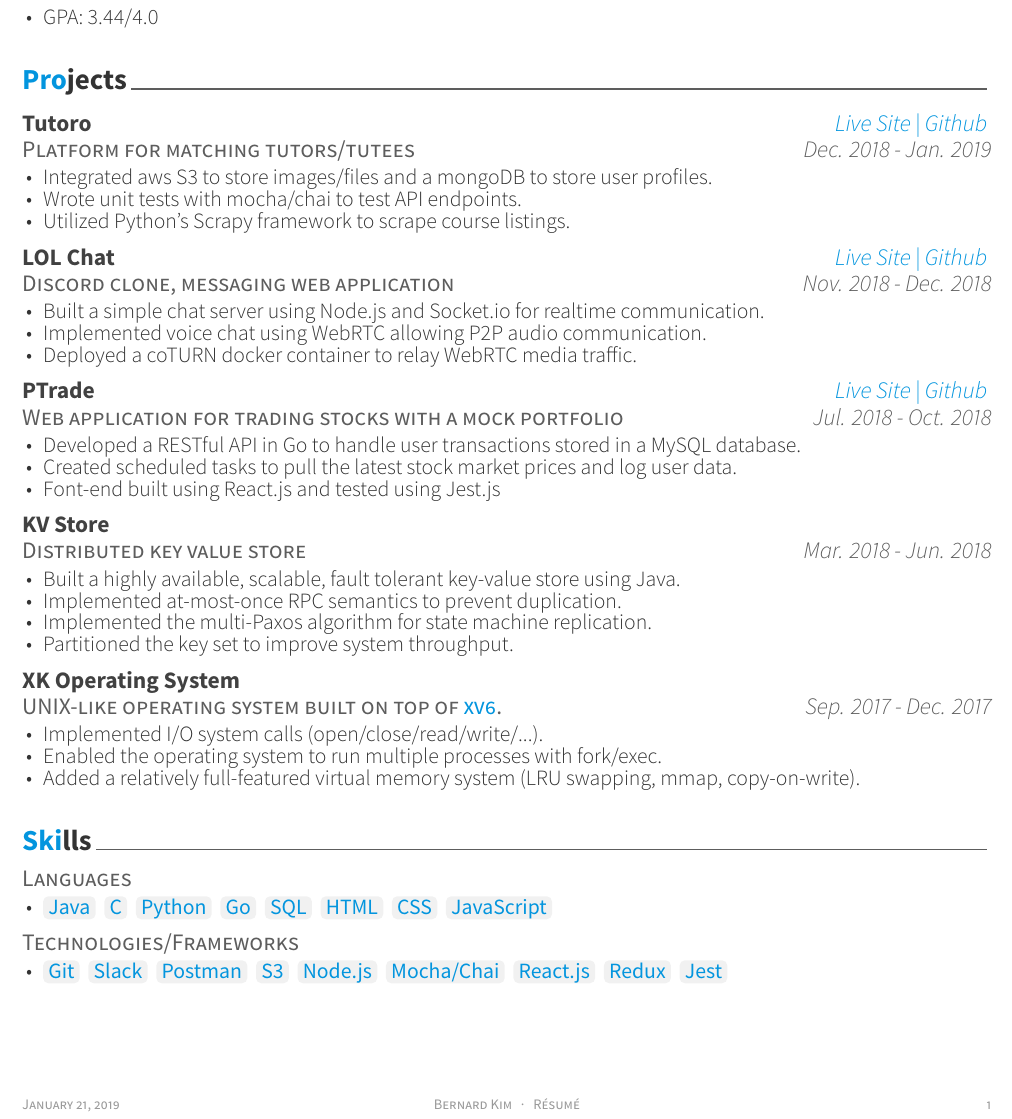
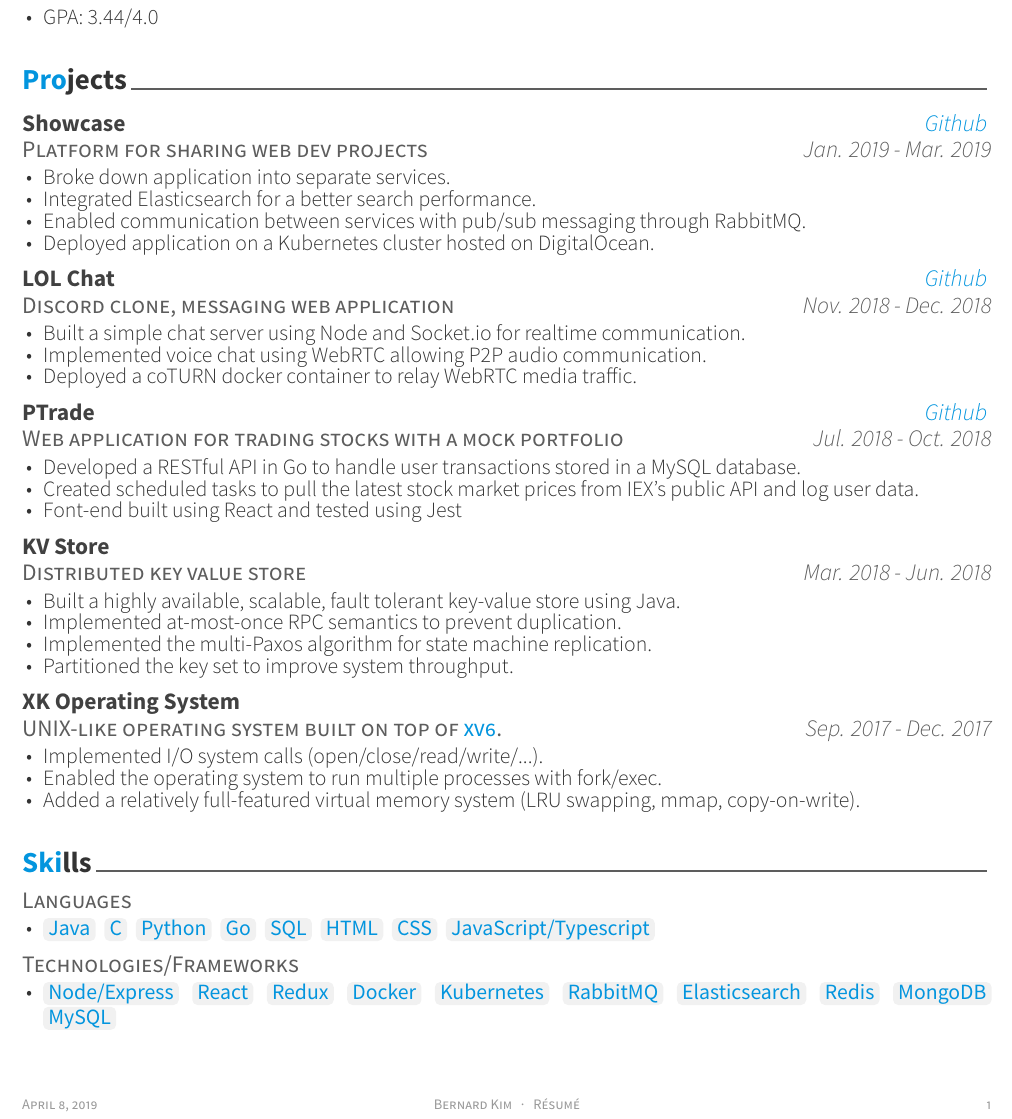
Before and after one commit to bernardjkim/CV, a LaTeX CV (examples/resume.tex, which reads examples/resume/projects.tex): part of the page, cut so that both start at the same text. The pictures show the PDF file examples/resume.pdf that the author committed with the source.

Commit message:
added showcase to projects

```diff
--- a/examples/resume/projects.tex
+++ b/examples/resume/projects.tex
@@ -11,18 +11,19 @@
 
 %---------------------------------------------------------
   \cventry
-    {Platform for matching tutors/tutees} % Description
-    {Tutoro} % Project Title
+    {Platform for sharing web dev projects} % Description
+    {Showcase} % Project Title
     {
-      \href{https://tutoro-uw.herokuapp.com}{Live Site} |
-      \href{https://github.com/bernardjkim/tutoro}{Github}
+      % \href{https://tutoro-uw.herokuapp.com}{Live Site} |
+      \href{https://github.com/bernardjkim/showcase}{Github}
     } % Links
-    {Dec. 2018 - Jan. 2019} % Date(s)
+    {Jan. 2019 - Mar. 2019} % Date(s)
     {
       \begin{cvitems} % Description(s) of tasks/responsibilities
-        \item {Integrated aws S3 to store images/files and a mongoDB to store user profiles.}
-        \item {Wrote unit tests with mocha/chai to test API endpoints.}
-        \item {Utilized Python's Scrapy framework to scrape course listings.}
+        \item {Broke down application into separate services.}
+        \item {Integrated Elasticsearch for a better search performance.}
+        \item {Enabled communication between services with pub/sub messaging through RabbitMQ.}
+        \item {Deployed application on a Kubernetes cluster hosted on DigitalOcean.}
       \end{cvitems}
     }
 
@@ -31,13 +32,13 @@
     {Discord clone, messaging web application} % Description
     {LOL Chat} % Project Title
     {
-      \href{https://lol-chatt.herokuapp.com}{Live Site} |
+      % \href{https://lol-chatt.herokuapp.com}{Live Site} |
       \href{https://github.com/bernardjkim/lol-chat}{Github}
     } % Links
     {Nov. 2018 - Dec. 2018} % Date(s)
     {
       \begin{cvitems} % Description(s) of tasks/responsibilities
-        \item {Built a simple chat server using Node.js and Socket.io for realtime communication.}
+        \item {Built a simple chat server using Node and Socket.io for realtime communication.}
         \item {Implemented voice chat using WebRTC allowing P2P audio communication.}
         \item {Deployed a coTURN docker container to relay WebRTC media traffic.}
       \end{cvitems}
@@ -48,15 +49,15 @@
     {Web application for trading stocks with a mock portfolio} % Description
     {PTrade} % Project Title
     {
-      \href{https://p-trade.herokuapp.com}{Live Site} |
+      % \href{https://p-trade.herokuapp.com}{Live Site} |
       \href{https://github.com/bernardjkim/ptrade}{Github}
     } % Links
     {Jul. 2018 - Oct. 2018} % Date(s)
     {
       \begin{cvitems} % Description(s) of tasks/responsibilities
         \item {Developed a RESTful API in Go to handle user transactions stored in a MySQL database.}
-        \item {Created scheduled tasks to pull the latest stock market prices and log user data.}
-        \item {Font-end built using React.js and tested using Jest.js}
+        \item {Created scheduled tasks to pull the latest stock market prices from IEX's public API and log user data.}
+        \item {Font-end built using React and tested using Jest}
       \end{cvitems}
     }
 
```
Also changed, not shown: examples/resume/skills.tex (+10 -9 lines), examples/resume.pdf, examples/resume.png.
